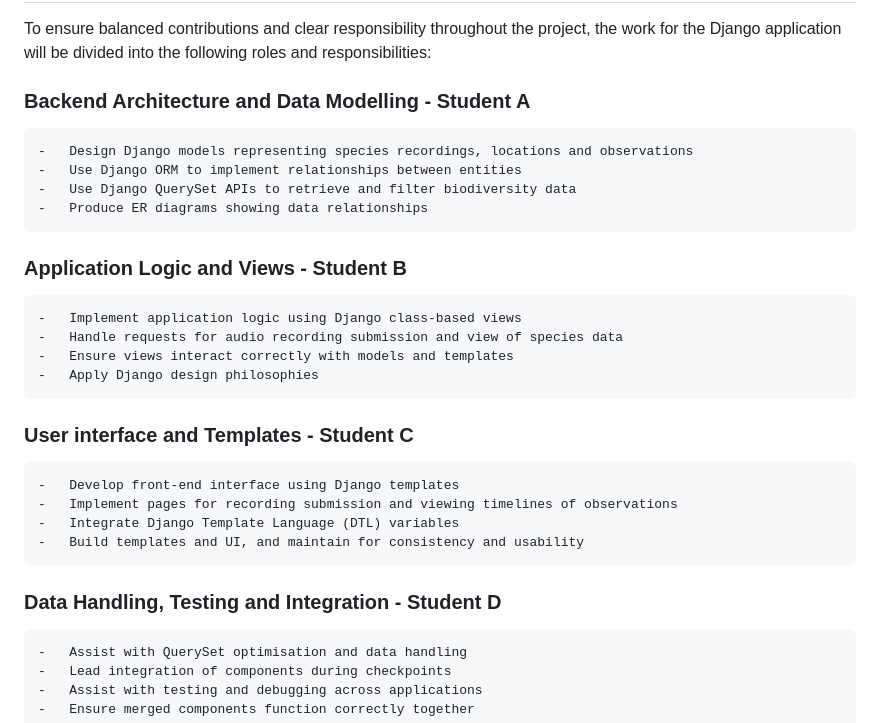
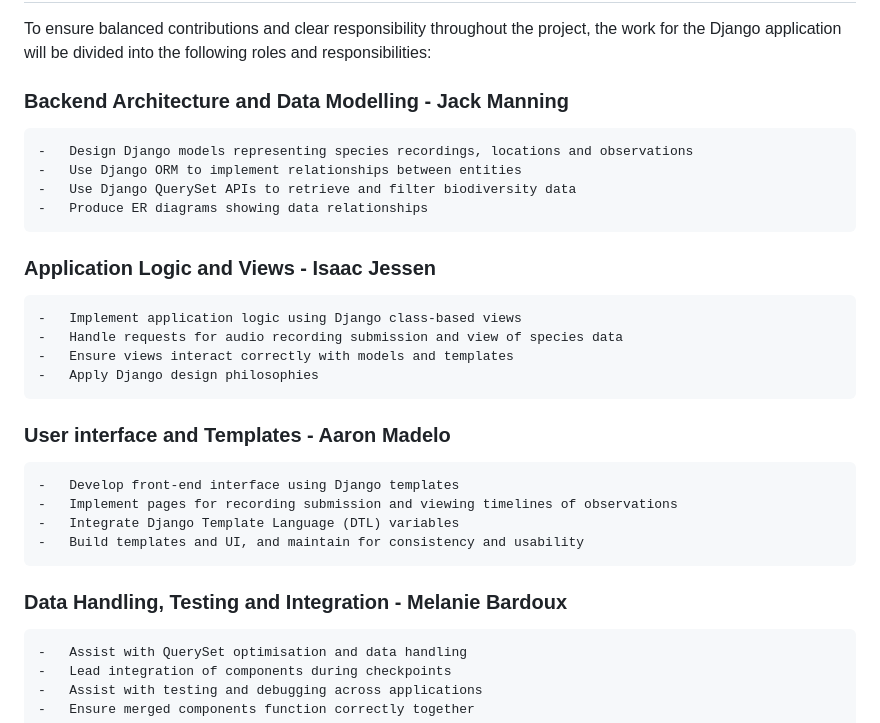
Before and after one commit to s303126/HIT237-Group-11, a Markdown page: GROUP-CONTRACT-Group-11.md, the part around the change. Rendered like a GitHub page.

Commit message:
Update GROUP-CONTRACT-Group-11.md
Section 2.2 - Added student names to chosen tasks.

```diff
--- a/GROUP-CONTRACT-Group-11.md
+++ b/GROUP-CONTRACT-Group-11.md
@@ -68,25 +68,25 @@ Submission includes:
 
 To ensure balanced contributions and clear responsibility throughout the project, the work for the Django application will be divided into the following roles and responsibilities:
 
-### Backend Architecture and Data Modelling - Student A
+### Backend Architecture and Data Modelling - Jack Manning
     -	Design Django models representing species recordings, locations and observations
     -	Use Django ORM to implement relationships between entities
     -	Use Django QuerySet APIs to retrieve and filter biodiversity data
     -	Produce ER diagrams showing data relationships
 
-### Application Logic and Views - Student B
+### Application Logic and Views - Isaac Jessen
     -	Implement application logic using Django class-based views
     -	Handle requests for audio recording submission and view of species data
     -	Ensure views interact correctly with models and templates
     -	Apply Django design philosophies
 
-### User interface and Templates - Student C
+### User interface and Templates - Aaron Madelo
     -	Develop front-end interface using Django templates
     -	Implement pages for recording submission and viewing timelines of observations
     -	Integrate Django Template Language (DTL) variables
     -	Build templates and UI, and maintain for consistency and usability
 
-### Data Handling, Testing and Integration - Student D
+### Data Handling, Testing and Integration - Melanie Bardoux
     -	Assist with QuerySet optimisation and data handling
     -	Lead integration of components during checkpoints
     -	Assist with testing and debugging across applications
```
